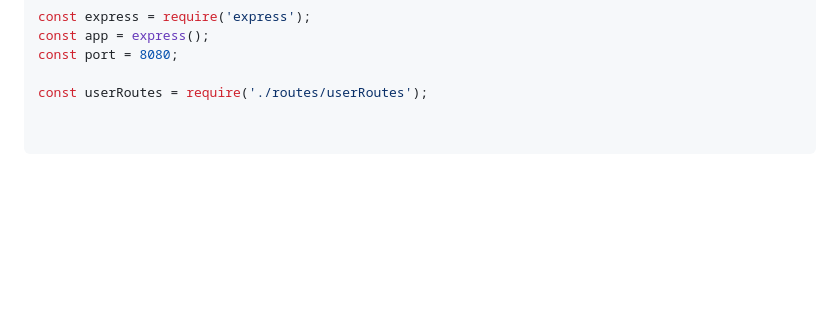
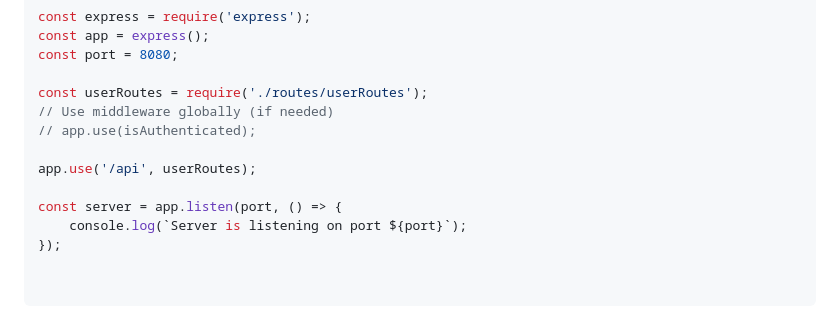
Before and after one commit to Dazzer8/Node-js-backend, a Markdown page: README.md, the part around the change. GitHub-like rendering; blank space fills up the shorter version.

```diff
--- a/README.md
+++ b/README.md
@@ -141,3 +141,11 @@ const app = express();
 const port = 8080;
 
 const userRoutes = require('./routes/userRoutes');
+// Use middleware globally (if needed)
+// app.use(isAuthenticated);
+
+app.use('/api', userRoutes);
+
+const server = app.listen(port, () => {
+    console.log(`Server is listening on port ${port}`);
+});
```
